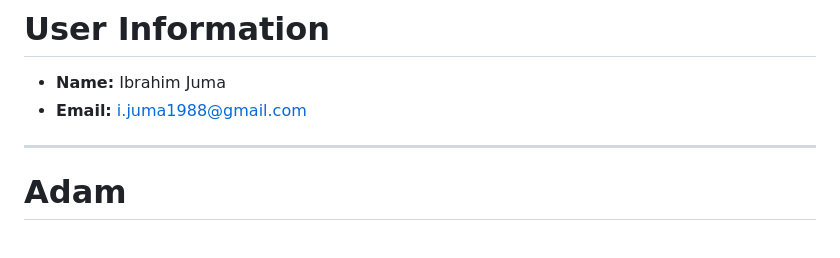
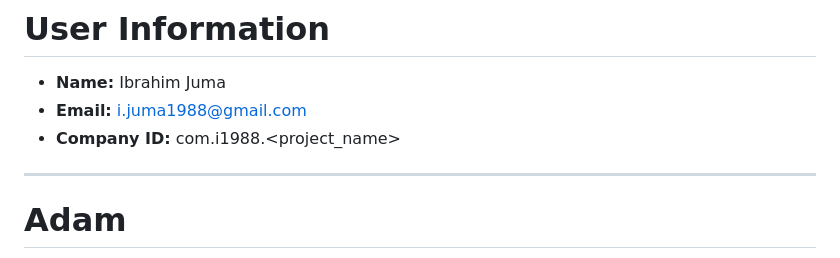
Before and after one commit to Juma1988/my_agents, a Markdown page: adam.md, the part around the change. Rendered like a GitHub page.

Commit message:
Add company ID convention to adam.md

```diff
--- a/adam.md
+++ b/adam.md
@@ -60,6 +60,7 @@ hidden: false
 
 - **Name:** Ibrahim Juma
 - **Email:** i.juma1988@gmail.com
+- **Company ID:** com.i1988.<project_name>
 
 ---
 
```
